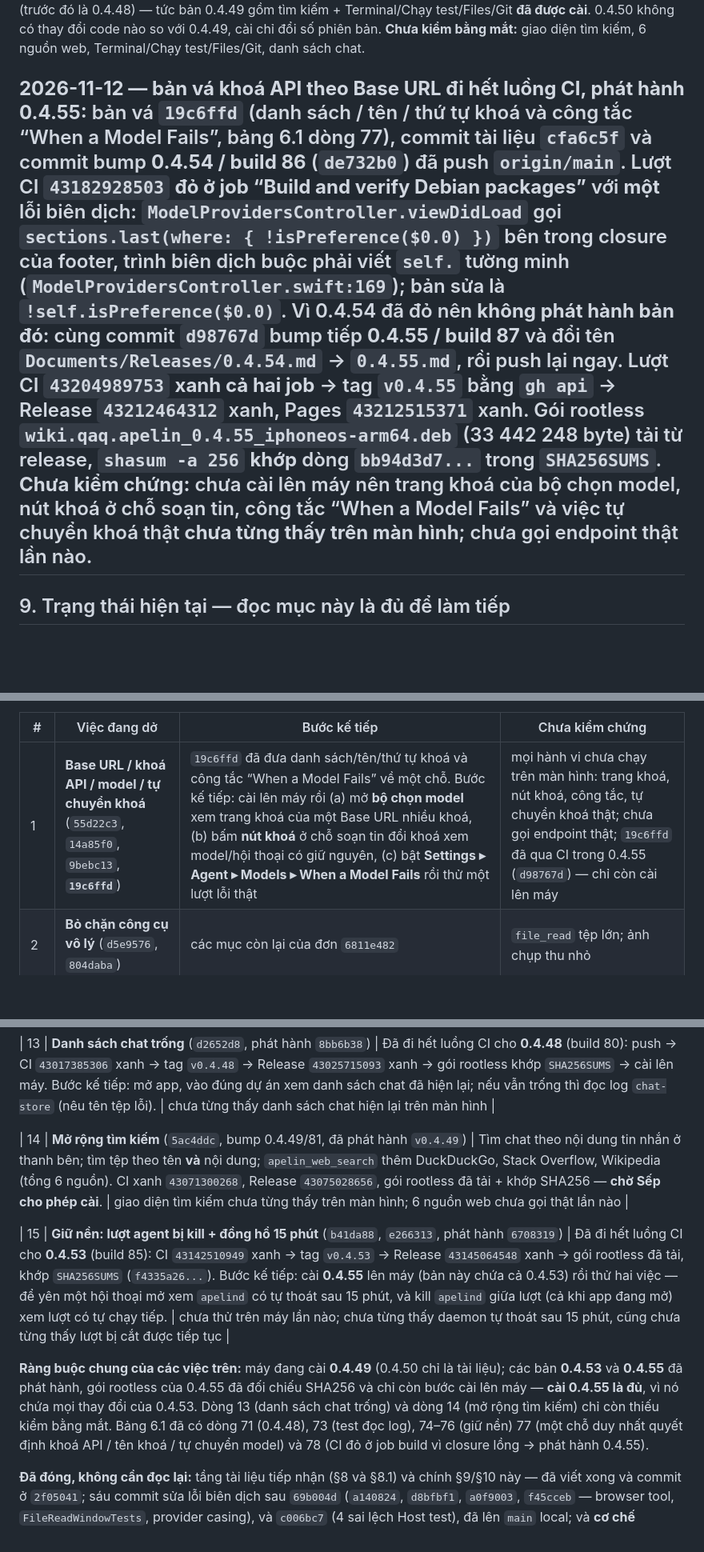
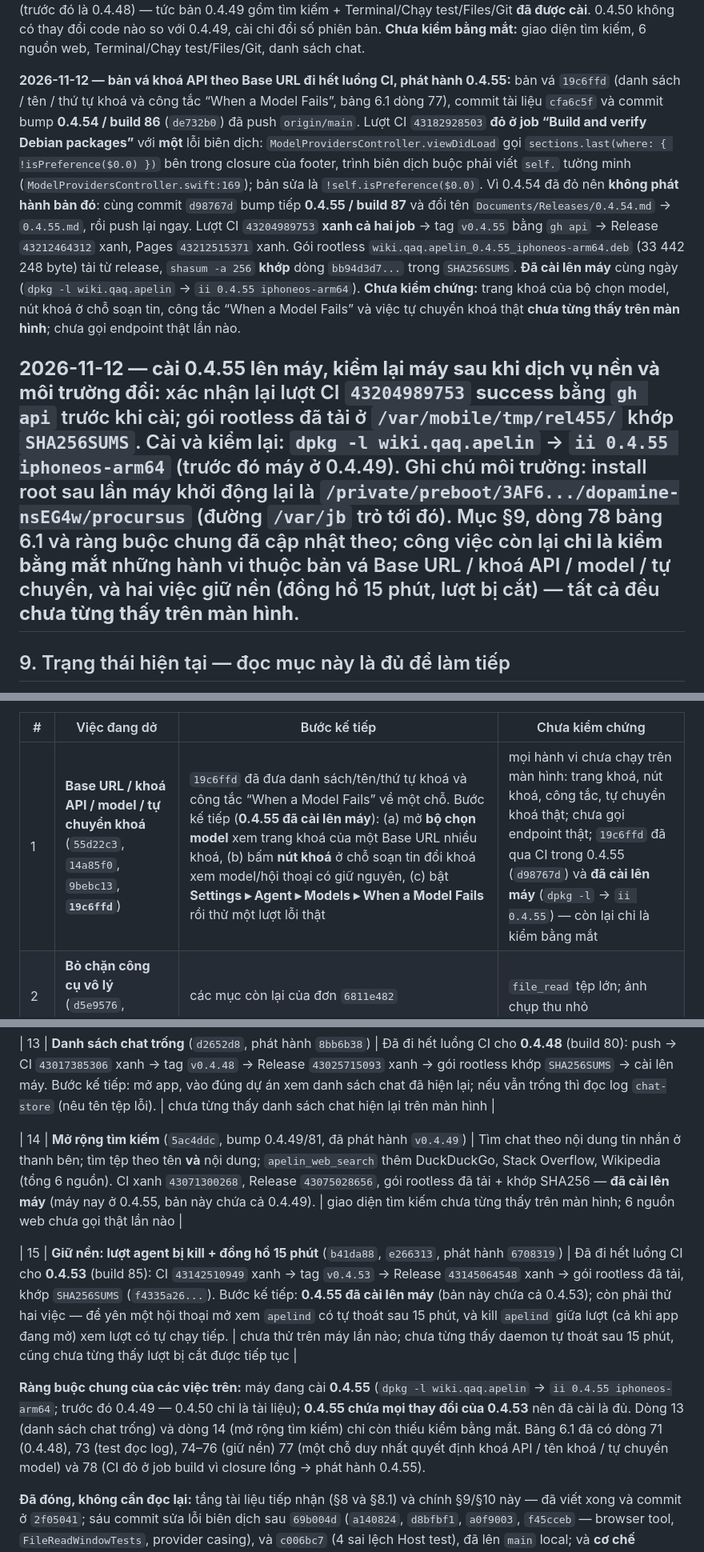
Before and after one commit to Datkep92/Apelin, a Markdown page: CA_NHAN_HOA.md, 3 parts joined by grey strips. Shown at 80% size. Drawn GitHub-style; blank space fills up the shorter version.

Commit message:
Record the installed 0.4.55 in the status document
§9's open rows and the shared constraint said the package still had to be
installed; it is on the device now (`dpkg -l` → `ii 0.4.55 iphoneos-arm64`),
so what remains there is only the on-screen checks.

Co-Authored-By: Claude <noreply@anthropic.com>

```diff
--- a/CA_NHAN_HOA.md
+++ b/CA_NHAN_HOA.md
@@ -389,7 +389,9 @@ trong `SHA256SUMS` là gói khác chưa tải, không liên quan). Đọc
 thay đổi code nào so với 0.4.49, cài chỉ đổi số phiên bản. **Chưa kiểm bằng mắt:**
 giao diện tìm kiếm, 6 nguồn web, Terminal/Chạy test/Files/Git, danh sách chat.
 
-**2026-11-12 — bản vá khoá API theo Base URL đi hết luồng CI, phát hành 0.4.55:** bản vá `19c6ffd` (danh sách / tên / thứ tự khoá và công tắc “When a Model Fails”, bảng 6.1 dòng 77), commit tài liệu `cfa6c5f` và commit bump **0.4.54 / build 86** (`de732b0`) đã push `origin/main`. Lượt CI `43182928503` **đỏ ở job “Build and verify Debian packages”** với **một** lỗi biên dịch: `ModelProvidersController.viewDidLoad` gọi `sections.last(where: { !isPreference($0.0) })` bên trong closure của footer, trình biên dịch buộc phải viết `self.` tường minh (`ModelProvidersController.swift:169`); bản sửa là `!self.isPreference($0.0)`. Vì 0.4.54 đã đỏ nên **không phát hành bản đó**: cùng commit `d98767d` bump tiếp **0.4.55 / build 87** và đổi tên `Documents/Releases/0.4.54.md` → `0.4.55.md`, rồi push lại ngay. Lượt CI `43204989753` **xanh cả hai job** → tag `v0.4.55` bằng `gh api` → Release `43212464312` xanh, Pages `43212515371` xanh. Gói rootless `wiki.qaq.apelin_0.4.55_iphoneos-arm64.deb` (33 442 248 byte) tải từ release, `shasum -a 256` **khớp** dòng `bb94d3d7...` trong `SHA256SUMS`. **Chưa kiểm chứng:** chưa cài lên máy nên trang khoá của bộ chọn model, nút khoá ở chỗ soạn tin, công tắc “When a Model Fails” và việc tự chuyển khoá thật **chưa từng thấy trên màn hình**; chưa gọi endpoint thật lần nào.
+**2026-11-12 — bản vá khoá API theo Base URL đi hết luồng CI, phát hành 0.4.55:** bản vá `19c6ffd` (danh sách / tên / thứ tự khoá và công tắc “When a Model Fails”, bảng 6.1 dòng 77), commit tài liệu `cfa6c5f` và commit bump **0.4.54 / build 86** (`de732b0`) đã push `origin/main`. Lượt CI `43182928503` **đỏ ở job “Build and verify Debian packages”** với **một** lỗi biên dịch: `ModelProvidersController.viewDidLoad` gọi `sections.last(where: { !isPreference($0.0) })` bên trong closure của footer, trình biên dịch buộc phải viết `self.` tường minh (`ModelProvidersController.swift:169`); bản sửa là `!self.isPreference($0.0)`. Vì 0.4.54 đã đỏ nên **không phát hành bản đó**: cùng commit `d98767d` bump tiếp **0.4.55 / build 87** và đổi tên `Documents/Releases/0.4.54.md` → `0.4.55.md`, rồi push lại ngay. Lượt CI `43204989753` **xanh cả hai job** → tag `v0.4.55` bằng `gh api` → Release `43212464312` xanh, Pages `43212515371` xanh. Gói rootless `wiki.qaq.apelin_0.4.55_iphoneos-arm64.deb` (33 442 248 byte) tải từ release, `shasum -a 256` **khớp** dòng `bb94d3d7...` trong `SHA256SUMS`. **Đã cài lên máy** cùng ngày (`dpkg -l wiki.qaq.apelin` → `ii 0.4.55 iphoneos-arm64`). **Chưa kiểm chứng:** trang khoá của bộ chọn model, nút khoá ở chỗ soạn tin, công tắc “When a Model Fails” và việc tự chuyển khoá thật **chưa từng thấy trên màn hình**; chưa gọi endpoint thật lần nào.
+
+**2026-11-12 — cài 0.4.55 lên máy, kiểm lại máy sau khi dịch vụ nền và môi trường đổi:** xác nhận lại lượt CI `43204989753` **success** bằng `gh api` trước khi cài; gói rootless đã tải ở `/var/mobile/tmp/rel455/` khớp `SHA256SUMS`. Cài và kiểm lại: `dpkg -l wiki.qaq.apelin` → **`ii 0.4.55 iphoneos-arm64`** (trước đó máy ở 0.4.49). Ghi chú môi trường: install root sau lần máy khởi động lại là `/private/preboot/3AF6.../dopamine-nsEG4w/procursus` (đường `/var/jb` trỏ tới đó). Mục §9, dòng 78 bảng 6.1 và ràng buộc chung đã cập nhật theo; công việc còn lại **chỉ là kiểm bằng mắt** những hành vi thuộc bản vá Base URL / khoá API / model / tự chuyển, và hai việc giữ nền (đồng hồ 15 phút, lượt bị cắt) — tất cả đều **chưa từng thấy trên màn hình**.
 ---
 
 
@@ -420,7 +422,7 @@ giao diện tìm kiếm, 6 nguồn web, Terminal/Chạy test/Files/Git, danh sá
 
 | # | Việc đang dở | Bước kế tiếp | Chưa kiểm chứng |
 |---|---|---|---|
-| 1 | **Base URL / khoá API / model / tự chuyển khoá** (`55d22c3`, `14a85f0`, `9bebc13`, **`19c6ffd`**) | `19c6ffd` đã đưa danh sách/tên/thứ tự khoá và công tắc “When a Model Fails” về một chỗ. Bước kế tiếp: cài lên máy rồi (a) mở **bộ chọn model** xem trang khoá của một Base URL nhiều khoá, (b) bấm **nút khoá** ở chỗ soạn tin đổi khoá xem model/hội thoại có giữ nguyên, (c) bật **Settings ▸ Agent ▸ Models ▸ When a Model Fails** rồi thử một lượt lỗi thật | mọi hành vi chưa chạy trên màn hình: trang khoá, nút khoá, công tắc, tự chuyển khoá thật; chưa gọi endpoint thật; `19c6ffd` đã qua CI trong 0.4.55 (`d98767d`) — chỉ còn cài lên máy |
+| 1 | **Base URL / khoá API / model / tự chuyển khoá** (`55d22c3`, `14a85f0`, `9bebc13`, **`19c6ffd`**) | `19c6ffd` đã đưa danh sách/tên/thứ tự khoá và công tắc “When a Model Fails” về một chỗ. Bước kế tiếp (**0.4.55 đã cài lên máy**): (a) mở **bộ chọn model** xem trang khoá của một Base URL nhiều khoá, (b) bấm **nút khoá** ở chỗ soạn tin đổi khoá xem model/hội thoại có giữ nguyên, (c) bật **Settings ▸ Agent ▸ Models ▸ When a Model Fails** rồi thử một lượt lỗi thật | mọi hành vi chưa chạy trên màn hình: trang khoá, nút khoá, công tắc, tự chuyển khoá thật; chưa gọi endpoint thật; `19c6ffd` đã qua CI trong 0.4.55 (`d98767d`) và **đã cài lên máy** (`dpkg -l` → `ii 0.4.55`) — còn lại chỉ là kiểm bằng mắt |
 | 2 | **Bỏ chặn công cụ vô lý** (`d5e9576`, `804daba`) | các mục còn lại của đơn `6811e482` | `file_read` tệp lớn; ảnh chụp thu nhỏ |
 | 3 | **IDE AI đa ngôn ngữ** (`code_run`, sao lưu/hoàn tác tệp) | thử `file_revert`, `file_backups`, `code_run` sau khi cài | `FileBackupTests` chỉ chạy ở CI |
 | 4 | **Tối ưu AI** (`9c55a9e`) | ảnh HEIC/quá lớn, dòng cached, đổi model | nhóm 1–3 đã có trong repo |
@@ -435,11 +437,11 @@ giao diện tìm kiếm, 6 nguồn web, Terminal/Chạy test/Files/Git, danh sá
 
 | 13 | **Danh sách chat trống** (`d2652d8`, phát hành `8bb6b38`) | Đã đi hết luồng CI cho **0.4.48** (build 80): push → CI `43017385306` xanh → tag `v0.4.48` → Release `43025715093` xanh → gói rootless khớp `SHA256SUMS` → cài lên máy. Bước kế tiếp: mở app, vào đúng dự án xem danh sách chat đã hiện lại; nếu vẫn trống thì đọc log `chat-store` (nêu tên tệp lỗi). | chưa từng thấy danh sách chat hiện lại trên màn hình |
 
-| 14 | **Mở rộng tìm kiếm** (`5ac4ddc`, bump 0.4.49/81, đã phát hành `v0.4.49`) | Tìm chat theo nội dung tin nhắn ở thanh bên; tìm tệp theo tên **và** nội dung; `apelin_web_search` thêm DuckDuckGo, Stack Overflow, Wikipedia (tổng 6 nguồn). CI xanh `43071300268`, Release `43075028656`, gói rootless đã tải + khớp SHA256 — **chờ Sếp cho phép cài**. | giao diện tìm kiếm chưa từng thấy trên màn hình; 6 nguồn web chưa gọi thật lần nào |
+| 14 | **Mở rộng tìm kiếm** (`5ac4ddc`, bump 0.4.49/81, đã phát hành `v0.4.49`) | Tìm chat theo nội dung tin nhắn ở thanh bên; tìm tệp theo tên **và** nội dung; `apelin_web_search` thêm DuckDuckGo, Stack Overflow, Wikipedia (tổng 6 nguồn). CI xanh `43071300268`, Release `43075028656`, gói rootless đã tải + khớp SHA256 — **đã cài lên máy** (máy nay ở 0.4.55, bản này chứa cả 0.4.49). | giao diện tìm kiếm chưa từng thấy trên màn hình; 6 nguồn web chưa gọi thật lần nào |
 
-| 15 | **Giữ nền: lượt agent bị kill + đồng hồ 15 phút** (`b41da88`, `e266313`, phát hành `6708319`) | Đã đi hết luồng CI cho **0.4.53** (build 85): CI `43142510949` xanh → tag `v0.4.53` → Release `43145064548` xanh → gói rootless đã tải, khớp `SHA256SUMS` (`f4335a26...`). Bước kế tiếp: cài **0.4.55** lên máy (bản này chứa cả 0.4.53) rồi thử hai việc — để yên một hội thoại mở xem `apelind` có tự thoát sau 15 phút, và kill `apelind` giữa lượt (cả khi app đang mở) xem lượt có tự chạy tiếp. | chưa thử trên máy lần nào; chưa từng thấy daemon tự thoát sau 15 phút, cũng chưa từng thấy lượt bị cắt được tiếp tục |
+| 15 | **Giữ nền: lượt agent bị kill + đồng hồ 15 phút** (`b41da88`, `e266313`, phát hành `6708319`) | Đã đi hết luồng CI cho **0.4.53** (build 85): CI `43142510949` xanh → tag `v0.4.53` → Release `43145064548` xanh → gói rootless đã tải, khớp `SHA256SUMS` (`f4335a26...`). Bước kế tiếp: **0.4.55 đã cài lên máy** (bản này chứa cả 0.4.53); còn phải thử hai việc — để yên một hội thoại mở xem `apelind` có tự thoát sau 15 phút, và kill `apelind` giữa lượt (cả khi app đang mở) xem lượt có tự chạy tiếp. | chưa thử trên máy lần nào; chưa từng thấy daemon tự thoát sau 15 phút, cũng chưa từng thấy lượt bị cắt được tiếp tục |
 
-**Ràng buộc chung của các việc trên:** máy đang cài **0.4.49** (0.4.50 chỉ là tài liệu); các bản **0.4.53** và **0.4.55** đã phát hành, gói rootless của 0.4.55 đã đối chiếu SHA256 và chỉ còn bước cài lên máy — **cài 0.4.55 là đủ**, vì nó chứa mọi thay đổi của 0.4.53. Dòng 13 (danh sách chat trống) và dòng 14 (mở rộng tìm kiếm) chỉ còn thiếu kiểm bằng mắt. Bảng 6.1 đã có dòng 71 (0.4.48), 73 (test đọc log), 74–76 (giữ nền) 77 (một chỗ duy nhất quyết định khoá API / tên khoá / tự chuyển model) và 78 (CI đỏ ở job build vì closure lồng → phát hành 0.4.55).
+**Ràng buộc chung của các việc trên:** máy đang cài **0.4.55** (`dpkg -l wiki.qaq.apelin` → `ii 0.4.55 iphoneos-arm64`; trước đó 0.4.49 — 0.4.50 chỉ là tài liệu); **0.4.55 chứa mọi thay đổi của 0.4.53** nên đã cài là đủ. Dòng 13 (danh sách chat trống) và dòng 14 (mở rộng tìm kiếm) chỉ còn thiếu kiểm bằng mắt. Bảng 6.1 đã có dòng 71 (0.4.48), 73 (test đọc log), 74–76 (giữ nền) 77 (một chỗ duy nhất quyết định khoá API / tên khoá / tự chuyển model) và 78 (CI đỏ ở job build vì closure lồng → phát hành 0.4.55).
 
 **Đã đóng, không cần đọc lại:** tầng tài liệu tiếp nhận (§8 và §8.1) và chính
 §9/§10 này — đã viết xong và commit ở `2f05041`; sáu commit sửa lỗi biên dịch sau
```
Also changed, not shown: other parts of CA_NHAN_HOA.md (+3 -3 lines).
